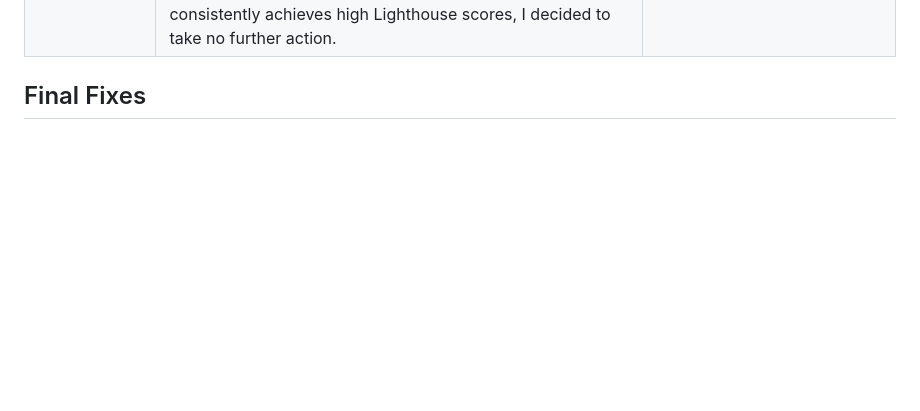
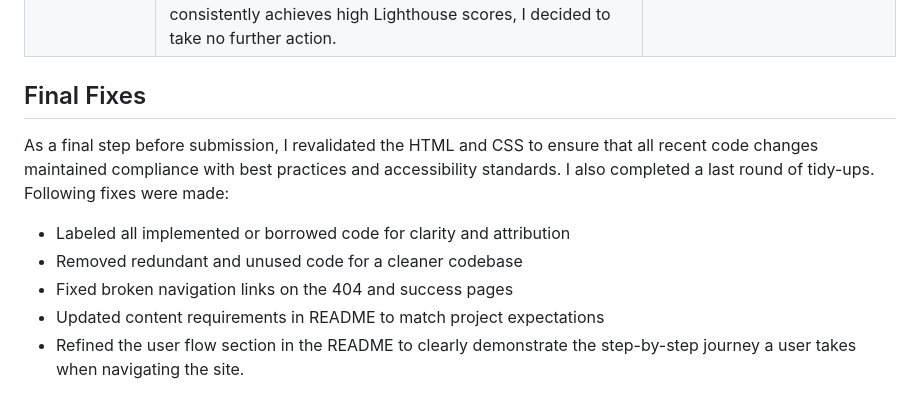
Before and after one commit to Karla-Stein/sisters-in-cash, a Markdown page: TESTING.md, the part around the change. Rendered like a GitHub page; blank space fills up the shorter version.

Commit message:
Add final fixes to TESTING

```diff
--- a/TESTING.md
+++ b/TESTING.md
@@ -173,3 +173,12 @@ The tables below outline the main warnings I encountered and how I addressed eac
 
 
 ## Final Fixes
+
+As a final step before submission, I revalidated the HTML and CSS to ensure that all recent code changes maintained compliance with best practices and accessibility standards. I also completed a last round of tidy-ups.
+Following fixes were made:
+
+- Labeled all implemented or borrowed code for clarity and attribution
+- Removed redundant and unused code for a cleaner codebase
+- Fixed broken navigation links on the 404 and success pages
+- Updated content requirements in README to match project expectations
+- Refined the user flow section in the README to clearly demonstrate the step-by-step journey a user takes when navigating the site.
```
